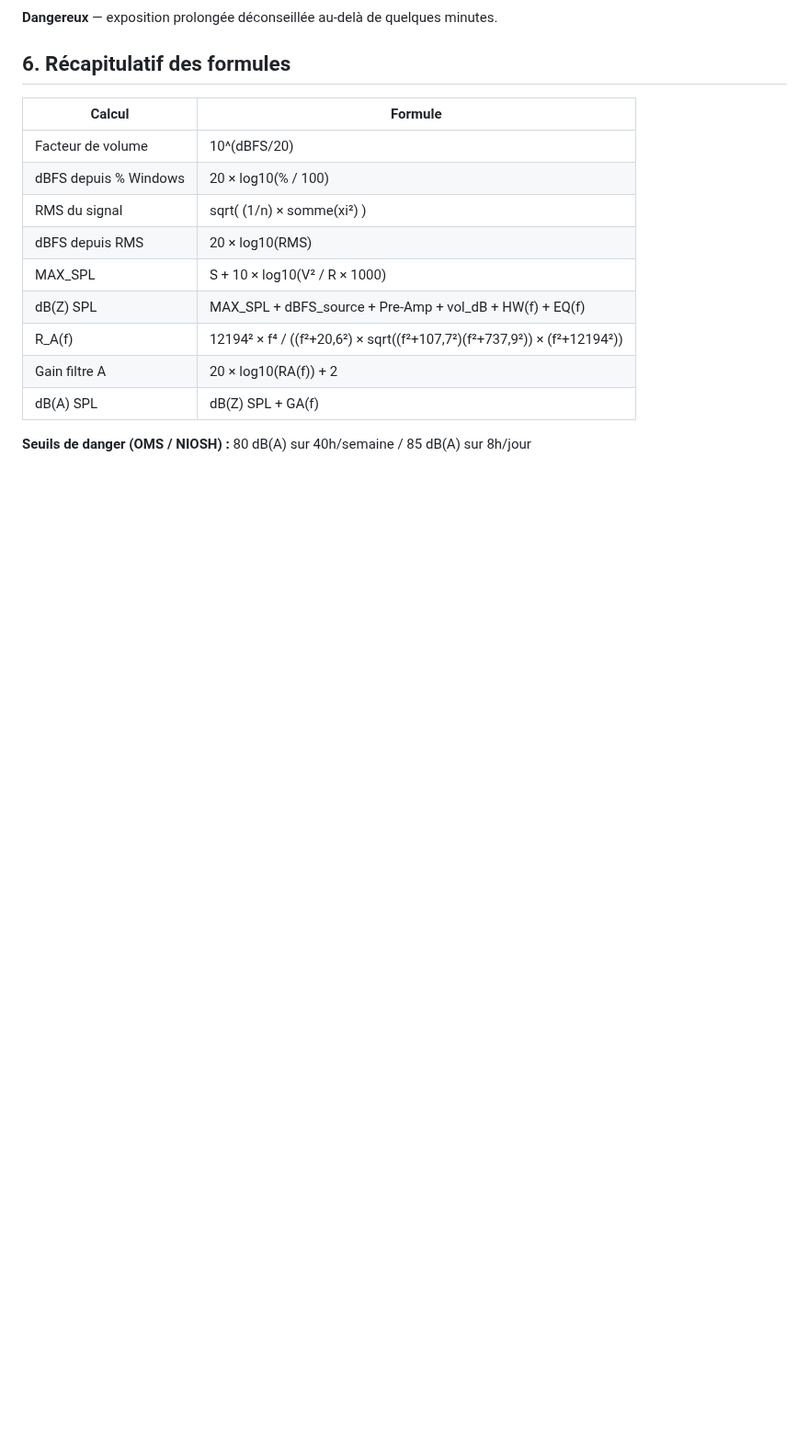
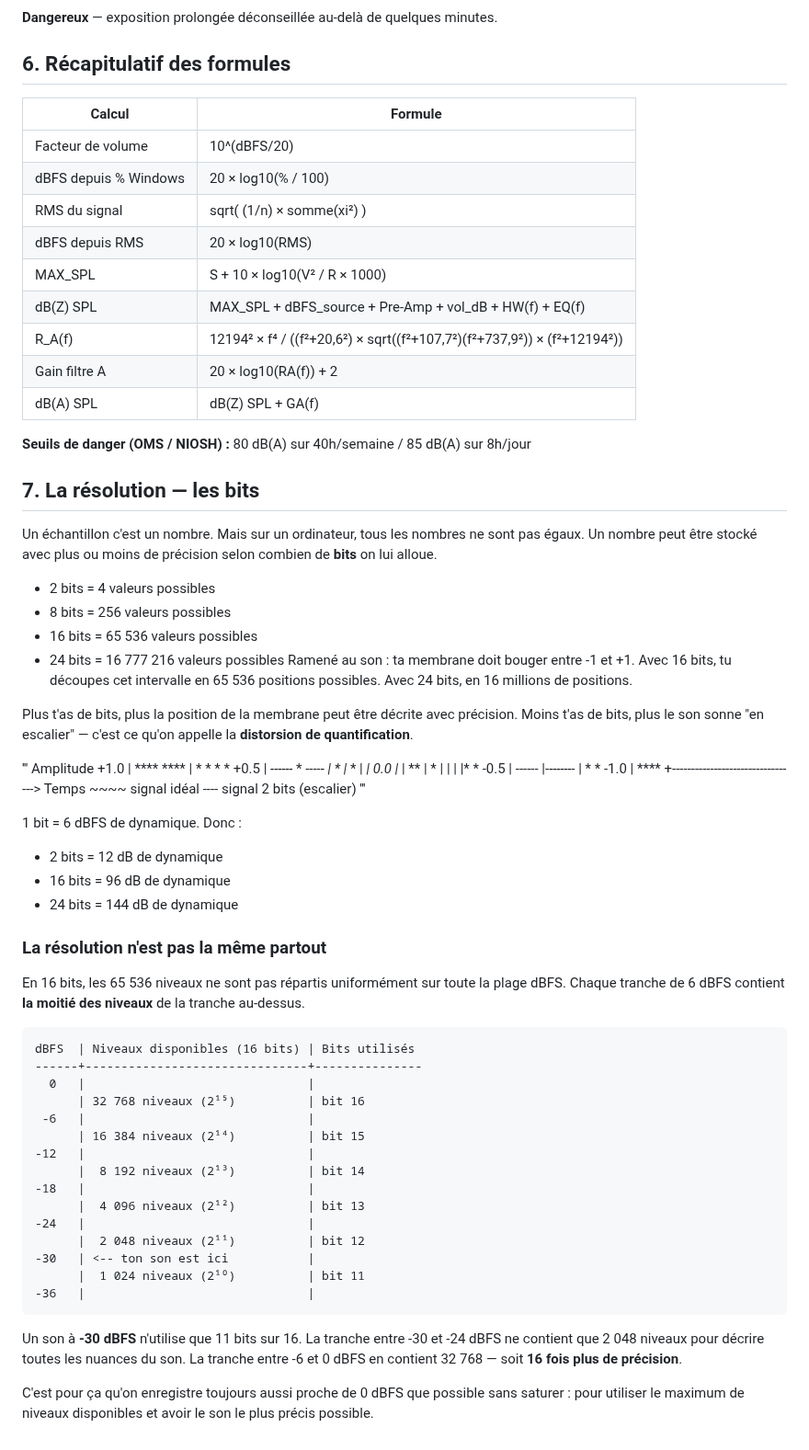
Before and after one commit to ByronlLove/HifiGuard, a Markdown page: docs/guide_audio_FR.md, the part around one of its changes. Shown at 92% size. Drawn GitHub-style; blank space fills up the shorter version.

Commit message:
Update audio guide with detailed explanations
Clarify audio measurement terms and bit resolution details.

````diff
--- a/docs/guide_audio_FR.md
+++ b/docs/guide_audio_FR.md
@@ -143,3 +137,64 @@ $$\text{dB(A)} = 115{,}4 + 0 + 0 + (-6) + 0 + 0 + 0{,}1 = 109{,}5 \text{ dB(A)}$
 |dB(A) SPL            |dB(Z) SPL + GA(f)                                                      |
 
 **Seuils de danger (OMS / NIOSH) :** 80 dB(A) sur 40h/semaine / 85 dB(A) sur 8h/jour
+
+
+## 7. La résolution — les bits
+
+Un échantillon c'est un nombre. Mais sur un ordinateur, tous les nombres ne sont pas égaux. Un nombre peut être stocké avec plus ou moins de précision selon combien de **bits** on lui alloue.
+
+*   2 bits = 4 valeurs possibles
+*   8 bits = 256 valeurs possibles
+*   16 bits = 65 536 valeurs possibles
+*   24 bits = 16 777 216 valeurs possibles
+Ramené au son : ta membrane doit bouger entre -1 et +1. Avec 16 bits, tu découpes cet intervalle en 65 536 positions possibles. Avec 24 bits, en 16 millions de positions.
+
+Plus t'as de bits, plus la position de la membrane peut être décrite avec précision. Moins t'as de bits, plus le son sonne "en escalier" — c'est ce qu'on appelle la **distorsion de quantification**.
+
+'''
+Amplitude
++1.0 |    ****        ****
+     |   *    *      *    *
++0.5 |  *------*    *  ----*-
+     | *       |*  *  |     *|
+ 0.0 |*        | **   |      *
+     |         |      |      |*        *
+-0.5 |          ------       |-*------*-
+     |                          *    *
+-1.0 |                           ****
+     +---------------------------------> Temps
+      ~~~~ signal idéal
+      ---- signal 2 bits (escalier)
+'''
+
+1 bit = 6 dBFS de dynamique. Donc :
+
+*   2 bits  = 12 dB de dynamique
+*   16 bits = 96 dB de dynamique
+*   24 bits = 144 dB de dynamique
+
+### La résolution n'est pas la même partout
+
+En 16 bits, les 65 536 niveaux ne sont pas répartis uniformément sur toute la plage dBFS. Chaque tranche de 6 dBFS contient **la moitié des niveaux** de la tranche au-dessus.
+
+```
+dBFS  | Niveaux disponibles (16 bits) | Bits utilisés
+------+-------------------------------+---------------
+  0   |                               |
+      | 32 768 niveaux (2¹⁵)          | bit 16
+ -6   |                               |
+      | 16 384 niveaux (2¹⁴)          | bit 15
+-12   |                               |
+      |  8 192 niveaux (2¹³)          | bit 14
+-18   |                               |
+      |  4 096 niveaux (2¹²)          | bit 13
+-24   |                               |
+      |  2 048 niveaux (2¹¹)          | bit 12
+-30   | <-- ton son est ici           |
+      |  1 024 niveaux (2¹⁰)          | bit 11
+-36   |                               |
+```
+
+Un son à **-30 dBFS** n'utilise que 11 bits sur 16. La tranche entre -30 et -24 dBFS ne contient que 2 048 niveaux pour décrire toutes les nuances du son. La tranche entre -6 et 0 dBFS en contient 32 768 — soit **16 fois plus de précision**.
+
+C'est pour ça qu'on enregistre toujours aussi proche de 0 dBFS que possible sans saturer : pour utiliser le maximum de niveaux disponibles et avoir le son le plus précis possible.
````
Also changed, not shown: other parts of docs/guide_audio_FR.md (+6 -12 lines).
